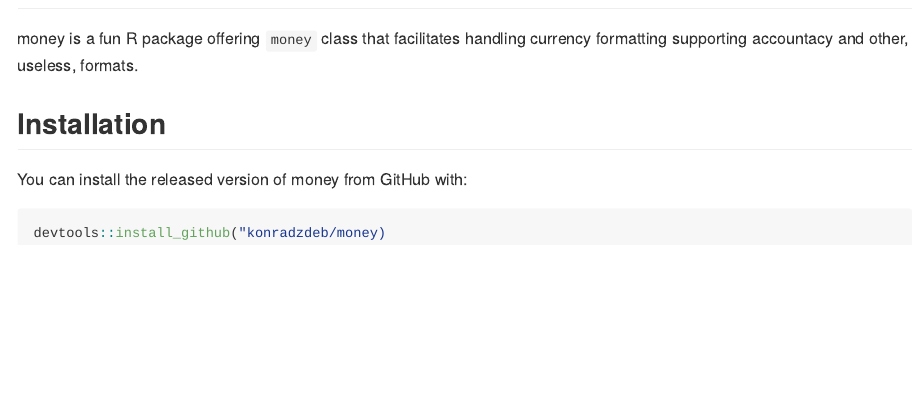
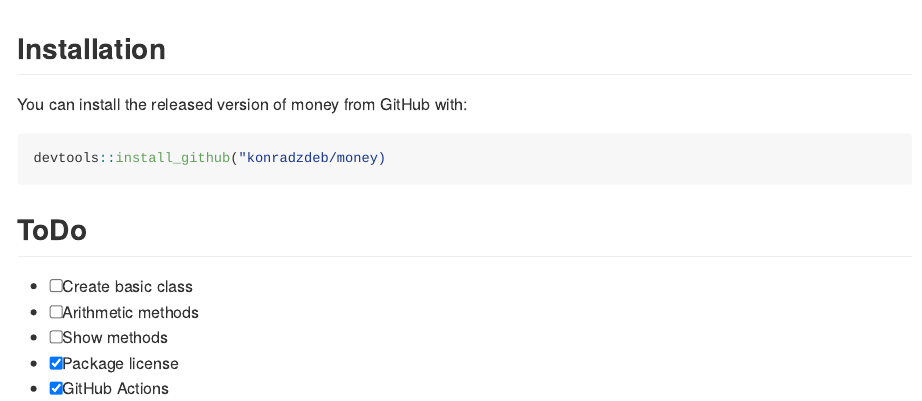
Before and after one commit to konradzdeb/money, an R Markdown document (README.Rmd): the page in a window 1100 px wide, from 80 px down before the commit and from 160 px down after it. The pictures show the output file README.md that the author committed with the source, drawn offline in the style of GitHub; badge pictures from the web are left out.

````diff
--- a/README.Rmd
+++ b/README.Rmd
@@ -19,7 +19,7 @@
 [![R-CMD-check](https://github.com/konradzdeb/money/workflows/R-CMD-check/badge.svg)](https://github.com/konradzdeb/money/actions)
 <!-- badges: end -->
 
-money is a fun R package offering `money` class that facilitates handling currency formatting supporting accountacy and other, useless, formats.
+money is a fun R package offering `money` class that facilitates handling currency formatting supporting accountancy and other, useless, formats.
 
 ## Installation
 
@@ -28,3 +28,11 @@
 ``` r
 devtools::install_github("konradzdeb/money)
 ```
+
+## ToDo
+
+- [ ] Create basic class
+- [ ] Arithmetic methods
+- [ ] Show methods
+- [X] Package license
+- [X] GitHub Actions
````
Also changed, not shown: R/Money-class.R (+8 -3 lines), R/money-package.R (+2 -0 lines), README.md, 4 other files.
